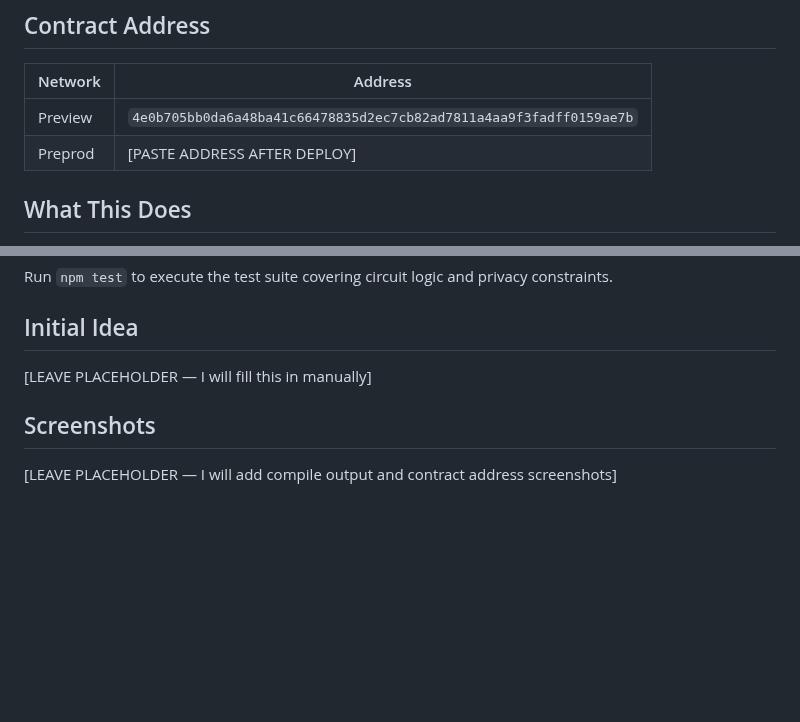
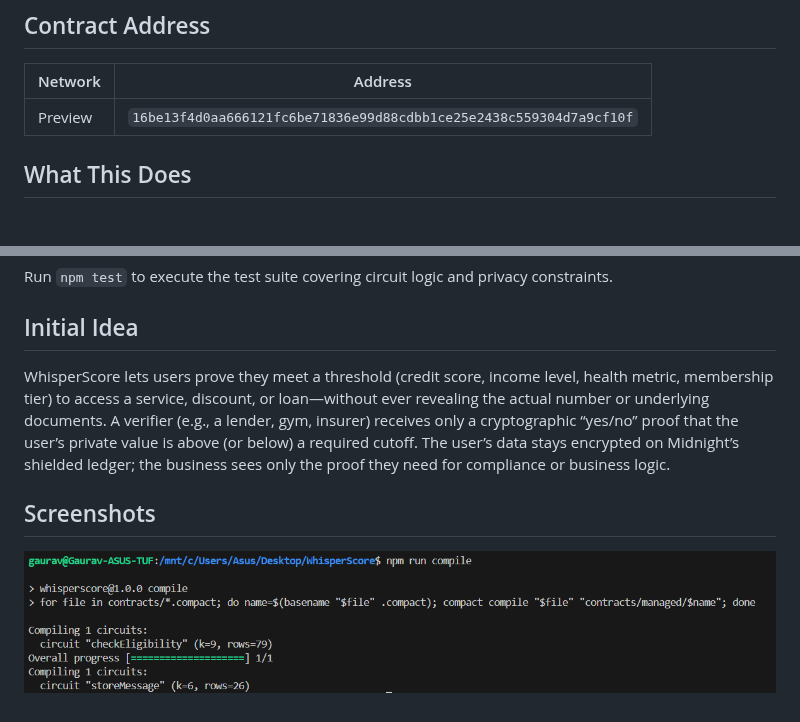
Before and after one commit to GauravKarakoti/WhisperScore, a Markdown page: README.md, 2 parts joined by grey strips. Rendered like a GitHub page; pictures changed too: compile.png (added); blank space fills up the shorter version.

Commit message:
Test and README setup

```diff
--- a/README.md
+++ b/README.md
@@ -4,8 +4,7 @@
 ## Contract Address
 | Network  | Address                                                            |
 |----------|--------------------------------------------------------------------|
-| Preview  | `4e0b705bb0da6a48ba41c66478835d2ec7cb82ad7811a4aa9f3fadff0159ae7b` |
-| Preprod  | [PASTE ADDRESS AFTER DEPLOY]                                       |
+| Preview  | `16be13f4d0aa666121fc6be71836e99d88cdbb1ce25e2438c559304d7a9cf10f` |
 
 ## What This Does
 WhisperScore replaces full data disclosure with programmable selective disclosure. A user can prove “my FICO score > 700” or “I have completed ≥ 10 gym sessions this month” without giving away the precise number. A verifier receives only a cryptographic “yes/no” proof that the user’s private value meets the required cutoff.
@@ -33,7 +32,7 @@ WhisperScore replaces full data disclosure with programmable selective disclosur
 Run `npm test` to execute the test suite covering circuit logic and privacy constraints.
 
 ## Initial Idea
-[LEAVE PLACEHOLDER — I will fill this in manually]
+WhisperScore lets users prove they meet a threshold (credit score, income level, health metric, membership tier) to access a service, discount, or loan—without ever revealing the actual number or underlying documents. A verifier (e.g., a lender, gym, insurer) receives only a cryptographic “yes/no” proof that the user’s private value is above (or below) a required cutoff. The user’s data stays encrypted on Midnight’s shielded ledger; the business sees only the proof they need for compliance or business logic.
 
 ## Screenshots
-[LEAVE PLACEHOLDER — I will add compile output and contract address screenshots]
+![Compile Screenshot](./compile.png)
```
Also changed, not shown: 5 other files.
